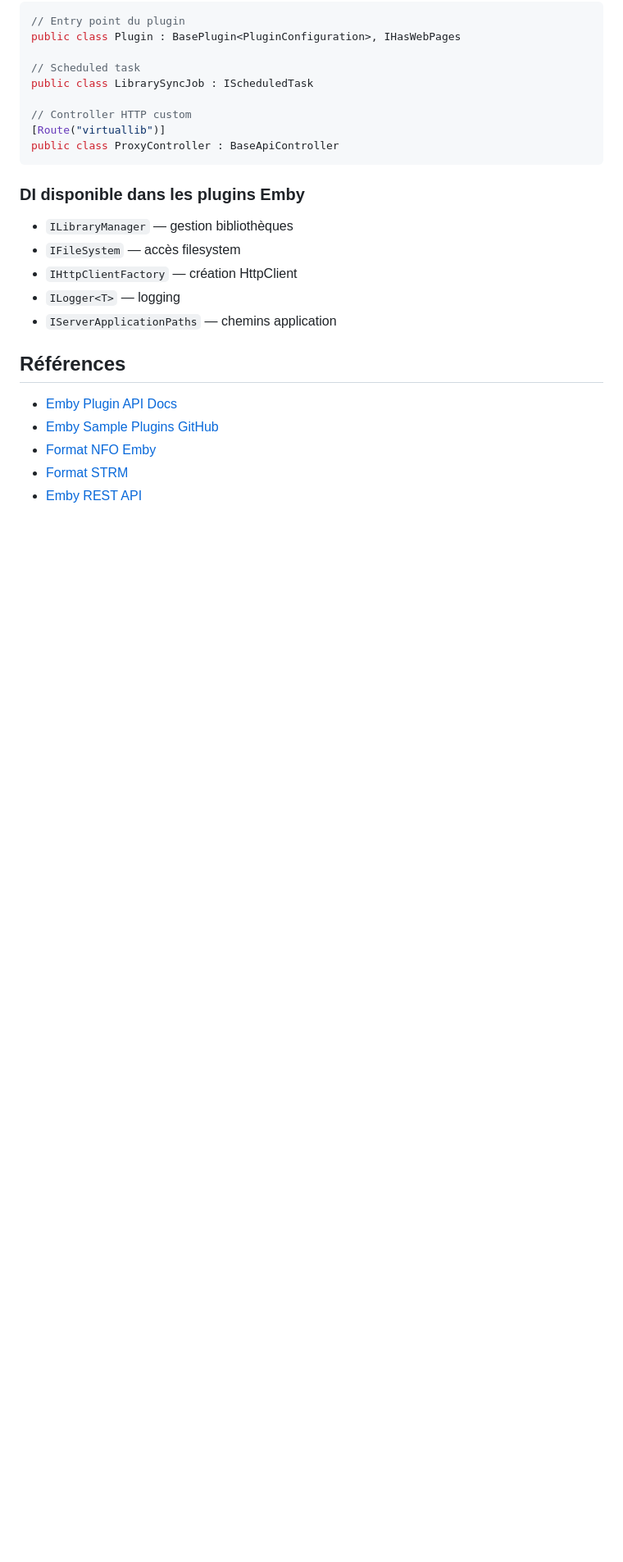
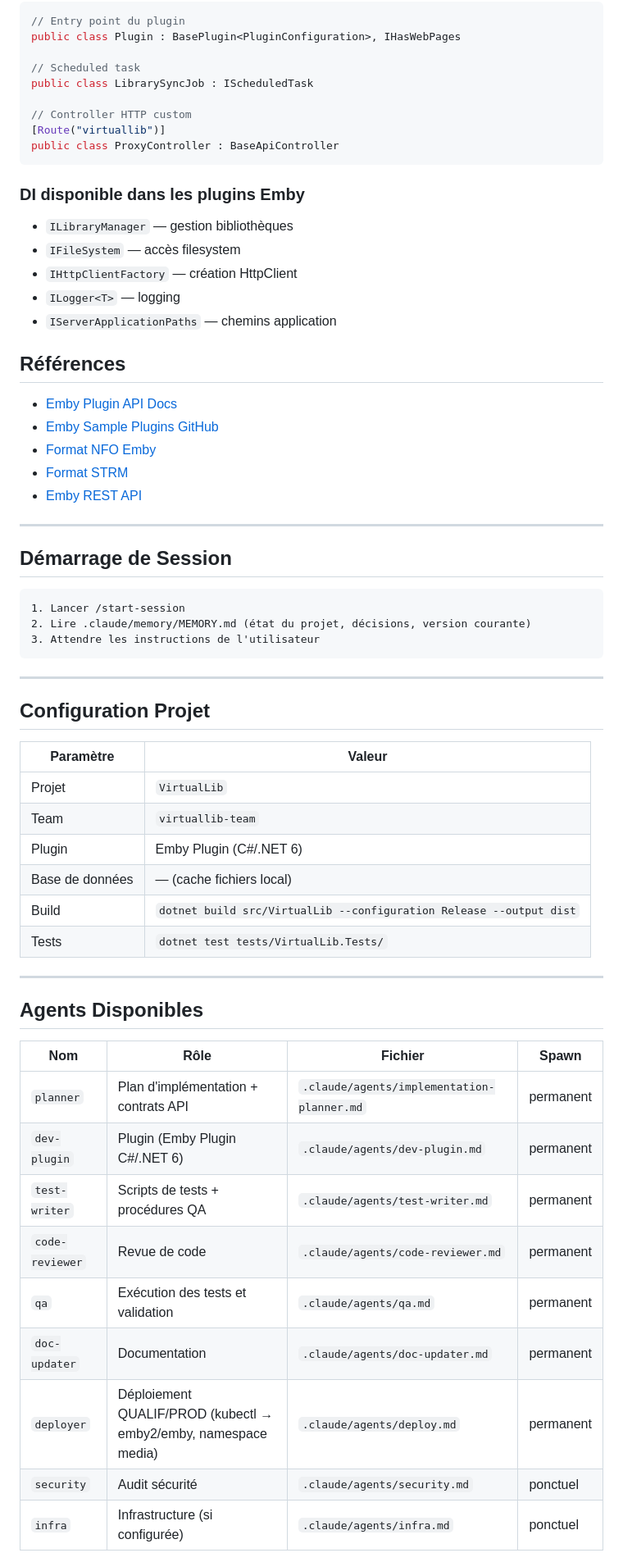
Before and after one commit to CCoupel/Emby_VirtualLib, a Markdown page: CLAUDE.md, the part around one of its changes. Shown at 82% size. GitHub-like rendering; blank space fills up the shorter version.

````diff
--- a/CLAUDE.md
+++ b/CLAUDE.md
@@ -137,3 +137,43 @@ public class ProxyController : BaseApiController
 - [Format NFO Emby](https://emby.media/support/articles/Movie-Naming.html)
 - [Format STRM](https://emby.media/support/articles/strm-files.html)
 - [Emby REST API](http://swagger.emby.media/)
+
+---
+
+## Démarrage de Session
+
+```
+1. Lancer /start-session
+2. Lire .claude/memory/MEMORY.md (état du projet, décisions, version courante)
+3. Attendre les instructions de l'utilisateur
+```
+
+---
+
+## Configuration Projet
+
+| Paramètre | Valeur |
+|-----------|--------|
+| Projet | `VirtualLib` |
+| Team | `virtuallib-team` |
+| Plugin | Emby Plugin (C#/.NET 6) |
+| Base de données | — (cache fichiers local) |
+| Build | `dotnet build src/VirtualLib --configuration Release --output dist` |
+| Tests | `dotnet test tests/VirtualLib.Tests/` |
+
+---
+
+## Agents Disponibles
+
+| Nom | Rôle | Fichier | Spawn |
+|-----|------|---------|-------|
+| `planner` | Plan d'implémentation + contrats API | `.claude/agents/implementation-planner.md` | permanent |
+| `dev-plugin` | Plugin (Emby Plugin C#/.NET 6) | `.claude/agents/dev-plugin.md` | permanent |
+| `test-writer` | Scripts de tests + procédures QA | `.claude/agents/test-writer.md` | permanent |
+| `code-reviewer` | Revue de code | `.claude/agents/code-reviewer.md` | permanent |
+| `qa` | Exécution des tests et validation | `.claude/agents/qa.md` | permanent |
+| `doc-updater` | Documentation | `.claude/agents/doc-updater.md` | permanent |
+| `deployer` | Déploiement QUALIF/PROD (kubectl → emby2/emby, namespace media) | `.claude/agents/deploy.md` | permanent |
+| `security` | Audit sécurité | `.claude/agents/security.md` | ponctuel |
+| `infra` | Infrastructure (si configurée) | `.claude/agents/infra.md` | ponctuel |
+
````
Also changed, not shown: other parts of CLAUDE.md (+116 -1 lines).
